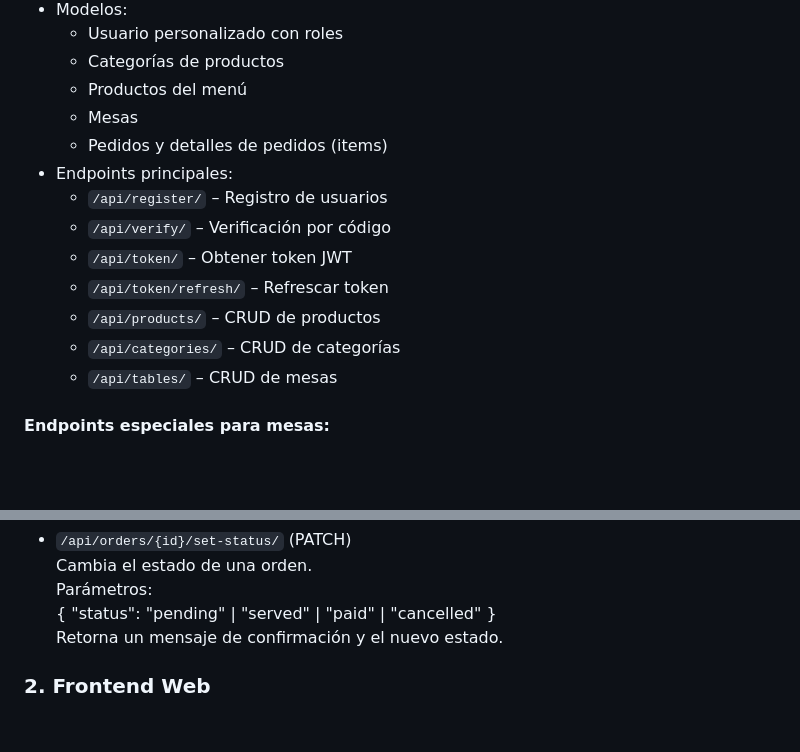
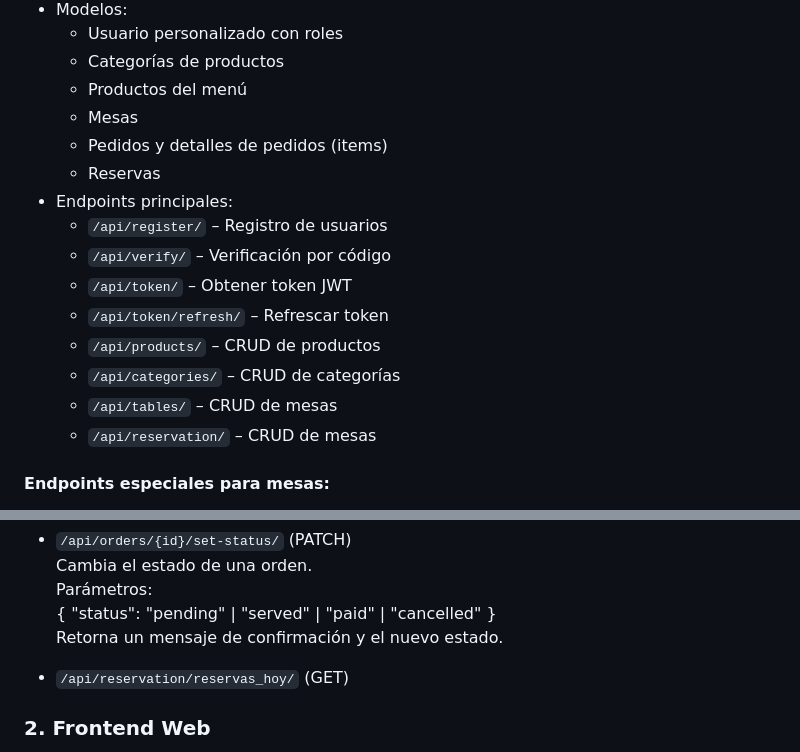
Before and after one commit to cristianS97/RestaurantSystem, a Markdown page: README.md, 2 parts joined by grey strips. Rendered like a GitHub page; blank space fills up the shorter version.

Commit message:
docs: :memo: Se actualiza readme

```diff
--- a/README.md
+++ b/README.md
@@ -44,6 +44,7 @@ Sistema completo para la gestión de un restaurante, incluyendo backend con Djan
   - Productos del menú
   - Mesas
   - Pedidos y detalles de pedidos (items)
+  - Reservas
 - Endpoints principales:
   - `/api/register/` – Registro de usuarios
   - `/api/verify/` – Verificación por código
@@ -52,6 +53,7 @@ Sistema completo para la gestión de un restaurante, incluyendo backend con Djan
   - `/api/products/` – CRUD de productos
   - `/api/categories/` – CRUD de categorías
   - `/api/tables/` – CRUD de mesas
+  - `/api/reservation/` – CRUD de mesas
 
 #### Endpoints especiales para mesas:
   - `/api/tables/disponibles/` (GET)
@@ -67,6 +69,7 @@ Sistema completo para la gestión de un restaurante, incluyendo backend con Djan
       "status": "pending" | "served" | "paid" | "cancelled"
     }
     Retorna un mensaje de confirmación y el nuevo estado.
+  - `/api/reservation/reservas_hoy/` (GET)
 
 ### 2. Frontend Web
 - Login y logout
```
